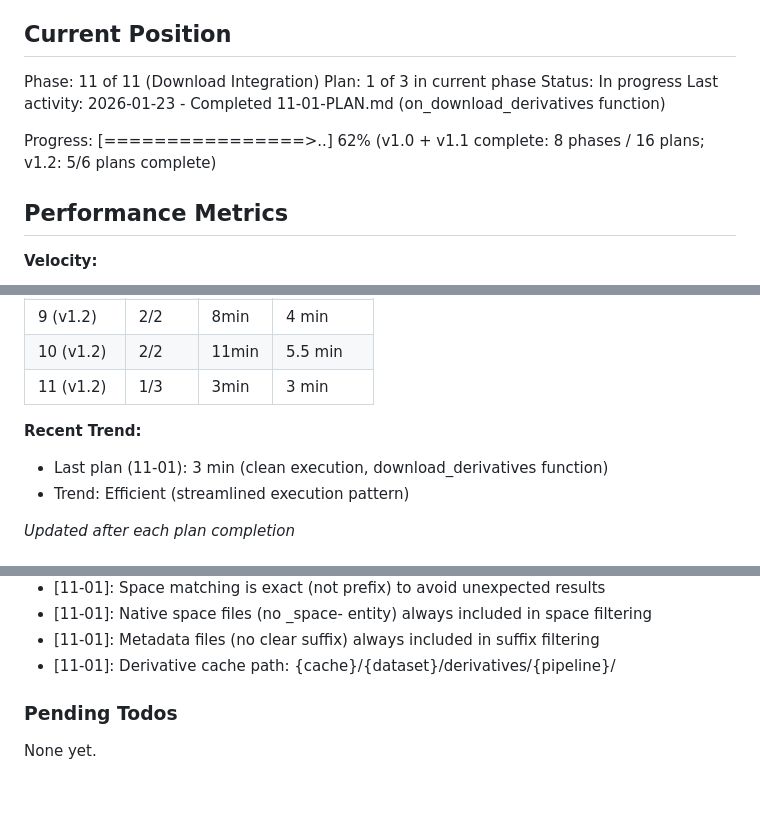
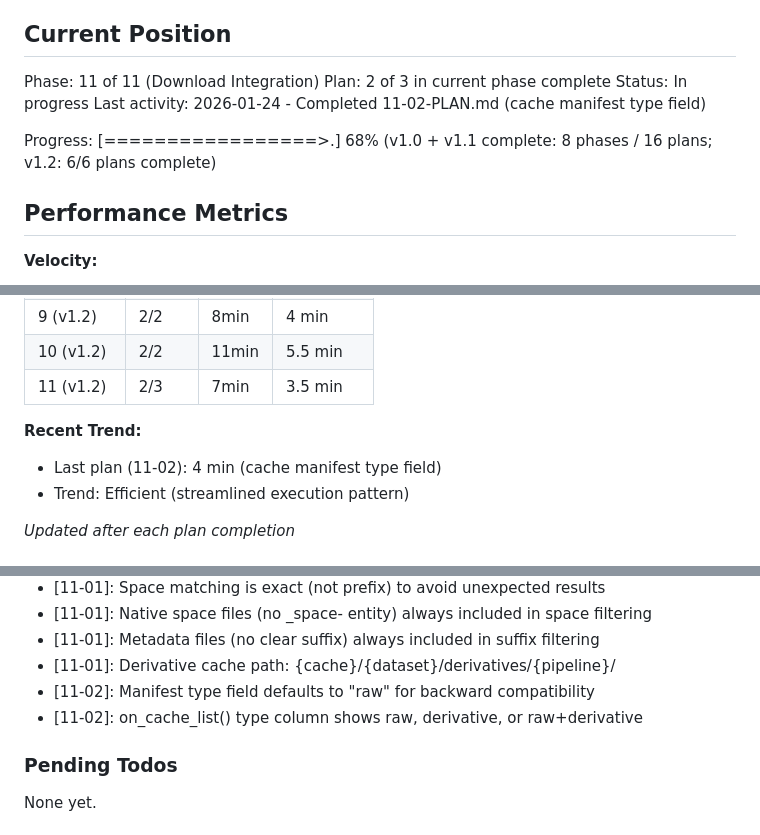
Before and after one commit to bbuchsbaum/openneuroR, a Markdown page: .planning/STATE.md, 3 parts joined by grey strips. Drawn GitHub-style; blank space fills up the shorter version.

Commit message:
docs(11-02): complete cache manifest type field plan
Tasks completed: 3/3
- Add type field to manifest entries
- Update on_download_derivatives() to use type='derivative'
- Add type column to on_cache_list()

SUMMARY: .planning/phases/11-download-integration/11-02-SUMMARY.md

```diff
--- a/.planning/STATE.md
+++ b/.planning/STATE.md
@@ -10,12 +10,12 @@ See: .planning/PROJECT.md (updated 2026-01-22)
 ## Current Position
 
 Phase: 11 of 11 (Download Integration)
-Plan: 1 of 3 in current phase
+Plan: 2 of 3 in current phase complete
 Status: In progress
-Last activity: 2026-01-23 - Completed 11-01-PLAN.md (on_download_derivatives function)
+Last activity: 2026-01-24 - Completed 11-02-PLAN.md (cache manifest type field)
 
-Progress: [================>..] 62%
-(v1.0 + v1.1 complete: 8 phases / 16 plans; v1.2: 5/6 plans complete)
+Progress: [=================>.] 68%
+(v1.0 + v1.1 complete: 8 phases / 16 plans; v1.2: 6/6 plans complete)
 
 ## Performance Metrics
 
@@ -32,10 +32,10 @@ Progress: [================>..] 62%
 | 6-8 (v1.1) | 3 | ~1h | ~20 min |
 | 9 (v1.2) | 2/2 | 8min | 4 min |
 | 10 (v1.2) | 2/2 | 11min | 5.5 min |
-| 11 (v1.2) | 1/3 | 3min | 3 min |
+| 11 (v1.2) | 2/3 | 7min | 3.5 min |
 
 **Recent Trend:**
-- Last plan (11-01): 3 min (clean execution, download_derivatives function)
+- Last plan (11-02): 4 min (cache manifest type field)
 - Trend: Efficient (streamlined execution pattern)
 
 *Updated after each plan completion*
@@ -65,6 +65,8 @@ Recent decisions affecting current work:
 - [11-01]: Native space files (no _space- entity) always included in space filtering
 - [11-01]: Metadata files (no clear suffix) always included in suffix filtering
 - [11-01]: Derivative cache path: {cache}/{dataset}/derivatives/{pipeline}/
+- [11-02]: Manifest type field defaults to "raw" for backward compatibility
+- [11-02]: on_cache_list() type column shows raw, derivative, or raw+derivative
 
 ### Pending Todos
 
```
Also changed, not shown: other parts of .planning/STATE.md (+3 -2 lines), 1 other file.
